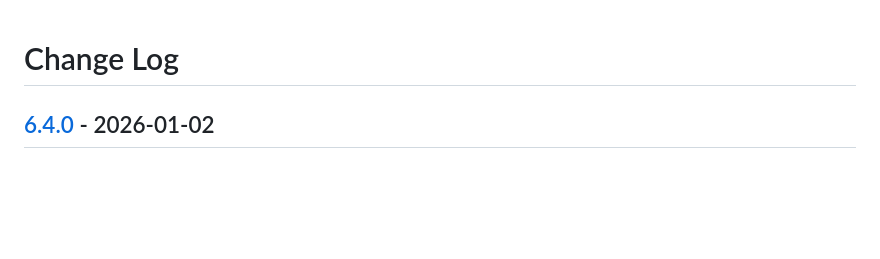
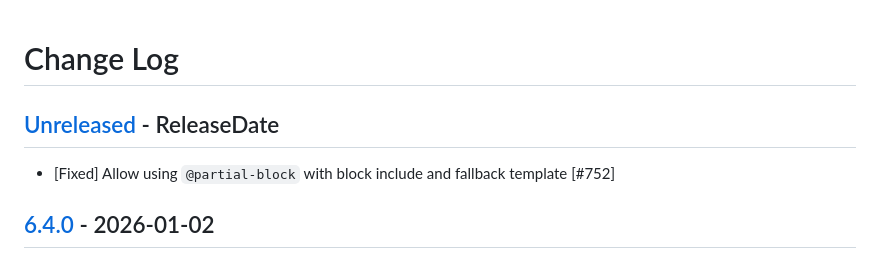
Before and after one commit to sunng87/handlebars-rust, a Markdown page: CHANGELOG.md, the part around the change. GitHub-like rendering; blank space fills up the shorter version.

Commit message:
chore: housekeeping changelog

```diff
--- a/CHANGELOG.md
+++ b/CHANGELOG.md
@@ -1,4 +1,8 @@
 # Change Log
+
+## [Unreleased](https://github.com/sunng87/handlebars-rust/compare/6.4.0...Unreleased) - ReleaseDate
+
+* [Fixed] Allow using `@partial-block` with block include and fallback template [#752]
 
 ## [6.4.0](https://github.com/sunng87/handlebars-rust/compare/6.3.2...6.4.0) - 2026-01-02
 
```
